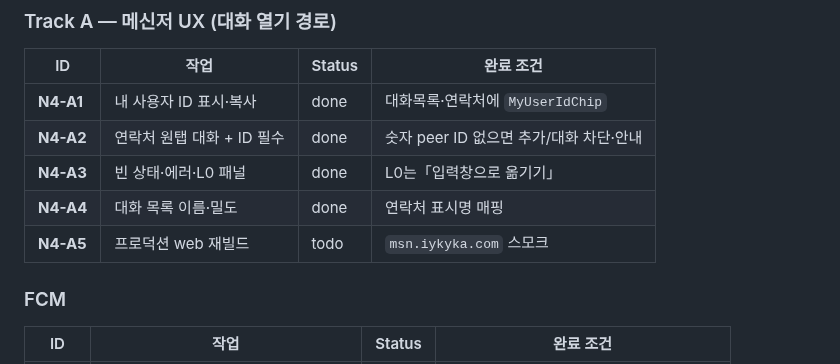
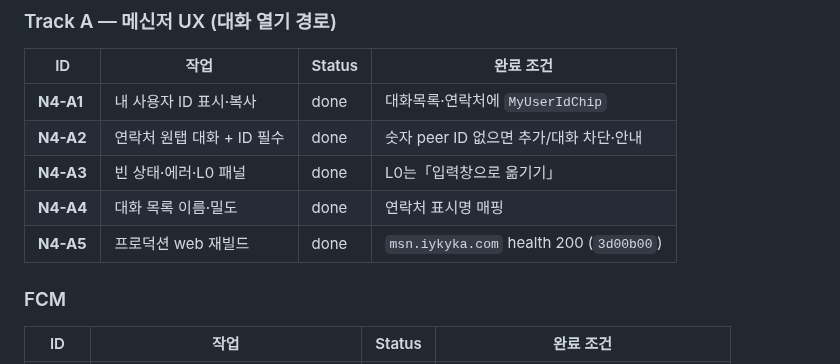
Before and after one commit to o0kuma/hikikomori, a Markdown page: docs/deploy-checklist.md, the part around the change. Rendered like a GitHub page.

Commit message:
docs: mark Track A production web rebuild done
N4-A5 verified on msn.iykyka.com after deploying 3d00b00.

Co-authored-by: okuma <o0kuma@users.noreply.github.com>

```diff
--- a/docs/deploy-checklist.md
+++ b/docs/deploy-checklist.md
@@ -147,7 +147,7 @@ N2-A 전체 확정. 다음 구현 트랙은 **N1 스모크 → N2-B (Dockerfile/
 | **N4-A2** | 연락처 원탭 대화 + ID 필수 | done | 숫자 peer ID 없으면 추가/대화 차단·안내 |
 | **N4-A3** | 빈 상태·에러·L0 패널 | done | L0는「입력창으로 옮기기」 |
 | **N4-A4** | 대화 목록 이름·밀도 | done | 연락처 표시명 매핑 |
-| **N4-A5** | 프로덕션 web 재빌드 | todo | `msn.iykyka.com` 스모크 |
+| **N4-A5** | 프로덕션 web 재빌드 | done | `msn.iykyka.com` health 200 (`3d00b00`) |
 
 ### FCM
 
```
